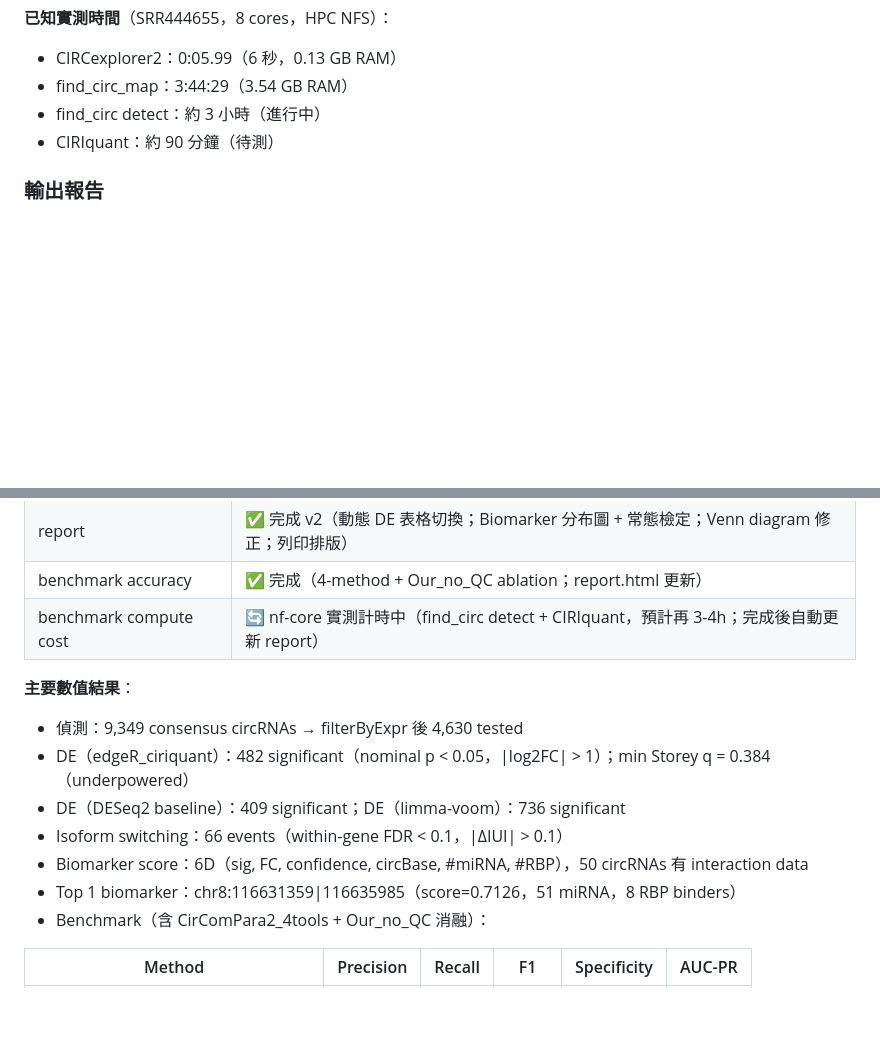
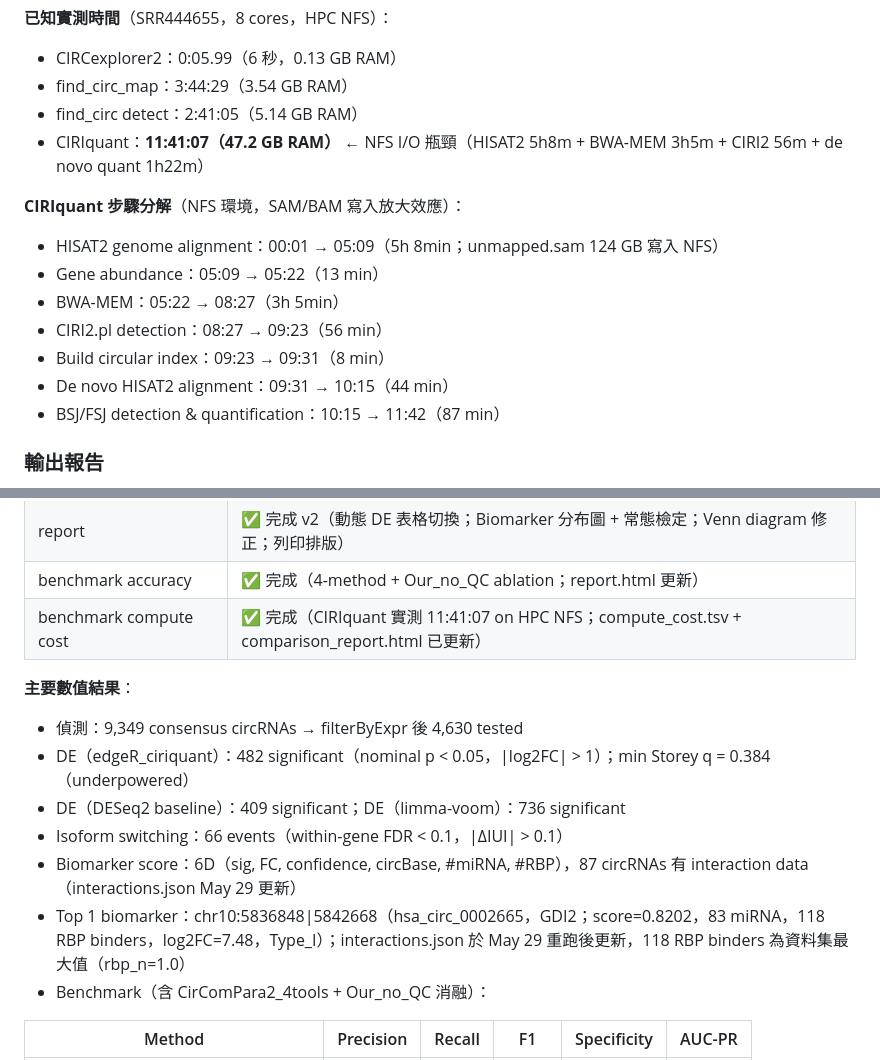
Before and after one commit to choukaihsuan/circRNA_agent, a Markdown page: CLAUDE.md, 2 parts joined by grey strips. Rendered like a GitHub page; blank space fills up the shorter version.

Commit message:
docs: update CLAUDE.md with CIRIquant NFS timing (11h41m) and benchmark completion
Co-Authored-By: Claude Sonnet 4.6 <noreply@anthropic.com>

```diff
--- a/CLAUDE.md
+++ b/CLAUDE.md
@@ -621,8 +621,17 @@ GSE55872 的 FASTQs 由 `bench_download` rule 從 **EBI FTP** 自動下載，無
 **已知實測時間**（SRR444655，8 cores，HPC NFS）：
 - CIRCexplorer2：0:05.99（6 秒，0.13 GB RAM）
 - find_circ_map：3:44:29（3.54 GB RAM）
-- find_circ detect：約 3 小時（進行中）
-- CIRIquant：約 90 分鐘（待測）
+- find_circ detect：2:41:05（5.14 GB RAM）
+- CIRIquant：**11:41:07（47.2 GB RAM）** ← NFS I/O 瓶頸（HISAT2 5h8m + BWA-MEM 3h5m + CIRI2 56m + de novo quant 1h22m）
+
+**CIRIquant 步驟分解**（NFS 環境，SAM/BAM 寫入放大效應）：
+- HISAT2 genome alignment：00:01 → 05:09（5h 8min；unmapped.sam 124 GB 寫入 NFS）
+- Gene abundance：05:09 → 05:22（13 min）
+- BWA-MEM：05:22 → 08:27（3h 5min）
+- CIRI2.pl detection：08:27 → 09:23（56 min）
+- Build circular index：09:23 → 09:31（8 min）
+- De novo HISAT2 alignment：09:31 → 10:15（44 min）
+- BSJ/FSJ detection & quantification：10:15 → 11:42（87 min）
 
 ### 輸出報告
 
@@ -895,15 +904,15 @@ Plotly 依賴：`plotly`、`numpy`；若兩者未安裝則自動 fallback 到靜
 | rank_biomarkers | ✅ 完成（482 candidates；**6D score**：sig+FC+conf+circbase+miRNA+RBP） |
 | report | ✅ 完成 v2（動態 DE 表格切換；Biomarker 分布圖 + 常態檢定；Venn diagram 修正；列印排版）|
 | benchmark accuracy | ✅ 完成（4-method + Our_no_QC ablation；report.html 更新）|
-| benchmark compute cost | 🔄 nf-core 實測計時中（find_circ detect + CIRIquant，預計再 3-4h；完成後自動更新 report）|
+| benchmark compute cost | ✅ 完成（CIRIquant 實測 11:41:07 on HPC NFS；compute_cost.tsv + comparison_report.html 已更新）|
 
 **主要數值結果**：
 - 偵測：9,349 consensus circRNAs → filterByExpr 後 4,630 tested
 - DE（edgeR_ciriquant）：482 significant（nominal p < 0.05，|log2FC| > 1）；min Storey q = 0.384（underpowered）
 - DE（DESeq2 baseline）：409 significant；DE（limma-voom）：736 significant
 - Isoform switching：66 events（within-gene FDR < 0.1，|ΔIUI| > 0.1）
-- Biomarker score：6D（sig, FC, confidence, circBase, #miRNA, #RBP），50 circRNAs 有 interaction data
-- Top 1 biomarker：chr8:116631359|116635985（score=0.7126，51 miRNA，8 RBP binders）
+- Biomarker score：6D（sig, FC, confidence, circBase, #miRNA, #RBP），87 circRNAs 有 interaction data（interactions.json May 29 更新）
+- Top 1 biomarker：chr10:5836848|5842668（hsa_circ_0002665，GDI2；score=0.8202，83 miRNA，118 RBP binders，log2FC=7.48，Type_I）；interactions.json 於 May 29 重跑後更新，118 RBP binders 為資料集最大值（rbp_n=1.0）
 - Benchmark（含 CirComPara2_4tools + Our_no_QC 消融）：
 
 | Method | Precision | Recall | F1 | Specificity | AUC-PR |
```
